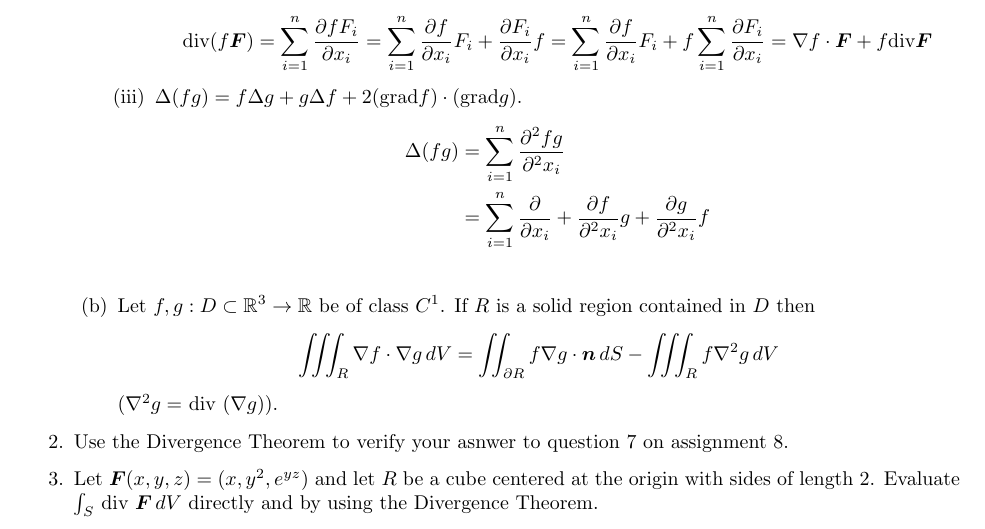
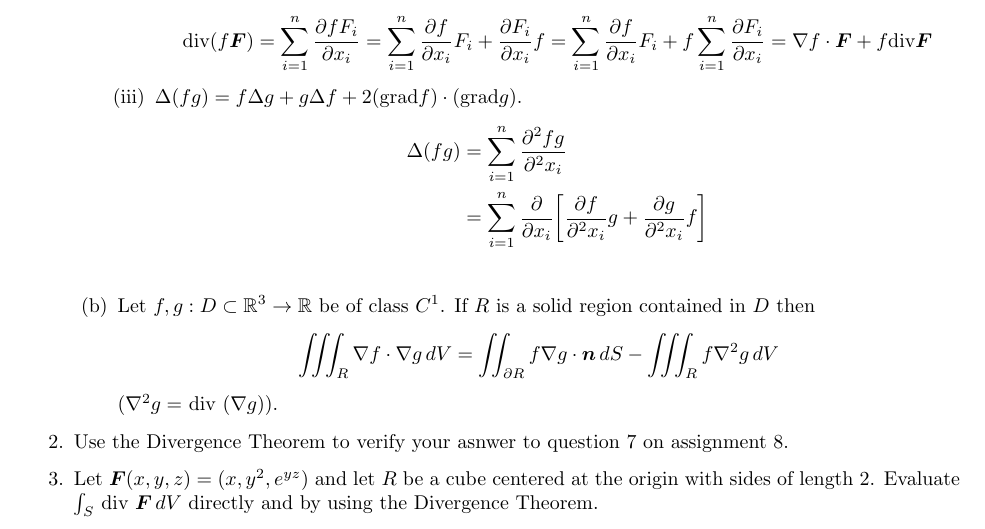
Before and after one commit to poonkeegan/school, a LaTeX document (matb42/a9.tex): part of the page, cut so that both start at the same text. Compiled offline with pdfLaTeX.

Commit message:
Wed Mar 21 17:14:36 EDT 2018

```diff
--- a/matb42/a9.tex
+++ b/matb42/a9.tex
@@ -43,7 +43,7 @@ Mar 20th 2018}
             \item $\Delta (f g) =f \Delta g + g \Delta f + 2($grad$f)\cdot ( $grad$ g).$
             \begin{align*}
                 \Delta(fg) &= \sum_{i=1}^n\frac{\partial^2fg}{\partial^2 x_i } \\
-                &= \sum_{i=1}^n\frac{\partial}{\partial x_i } + \frac{\partial f}{\partial^2 x_i }g  + \frac{\partial g}{\partial^2 x_i }f \\
+                &= \sum_{i=1}^n\frac{\partial}{\partial x_i } \bigg[ \frac{\partial f}{\partial^2 x_i }g  + \frac{\partial g}{\partial^2 x_i }f\bigg] \\
             \end{align*}
         \end{enumerate}
         \item Let $f,g:D \subset \mathbb{R}^3 \rightarrow \mathbb{R}$ be of class $C^1$. If $R$ is a solid region contained in $D$ then
```
Also changed, not shown: matb42/a9.pdf.
